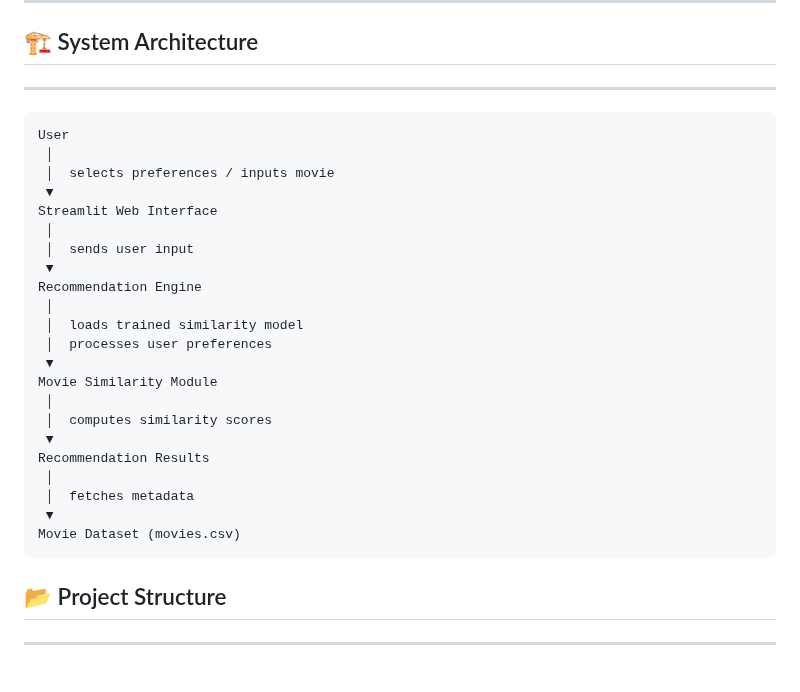
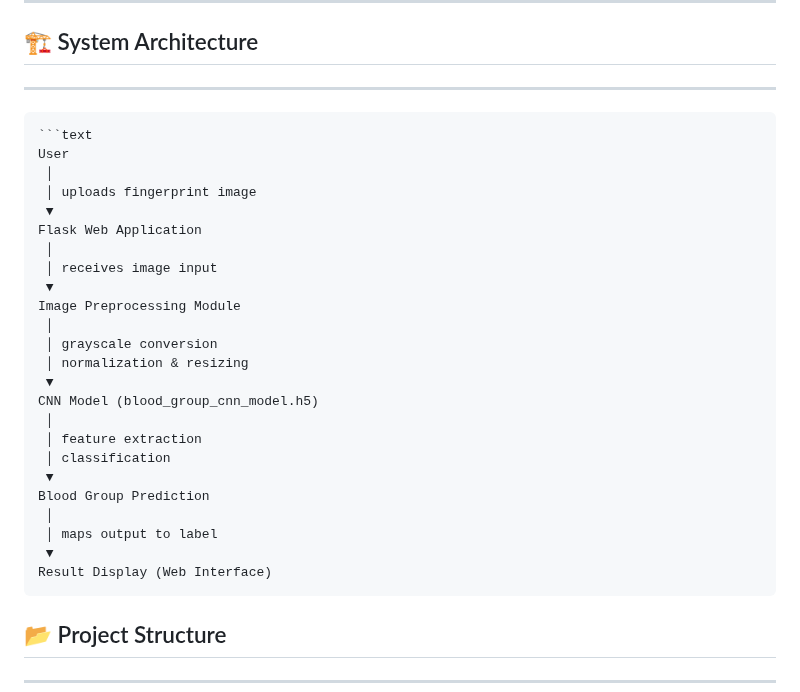
Before and after one commit to sindhura082005/Fingerprint-Blood-Group-Detection, a Markdown page: README.md, the part around the change. Rendered like a GitHub page; blank space fills up the shorter version.

````diff
--- a/README.md
+++ b/README.md
@@ -33,30 +33,31 @@ The project demonstrates a **complete machine learning pipeline** including data
 ## 🏗 System Architecture
 ---
 ```text
+```text
 User
  │
- │  selects preferences / inputs movie
+ │ uploads fingerprint image
  ▼
-Streamlit Web Interface
+Flask Web Application
  │
- │  sends user input
+ │ receives image input
  ▼
-Recommendation Engine
+Image Preprocessing Module
  │
- │  loads trained similarity model
- │  processes user preferences
+ │ grayscale conversion
+ │ normalization & resizing
  ▼
-Movie Similarity Module
+CNN Model (blood_group_cnn_model.h5)
  │
- │  computes similarity scores
+ │ feature extraction
+ │ classification
  ▼
-Recommendation Results
+Blood Group Prediction
  │
- │  fetches metadata
+ │ maps output to label
  ▼
-Movie Dataset (movies.csv)
+Result Display (Web Interface)
 ```
-
 
 ## 📂 Project Structure
 ---
````
